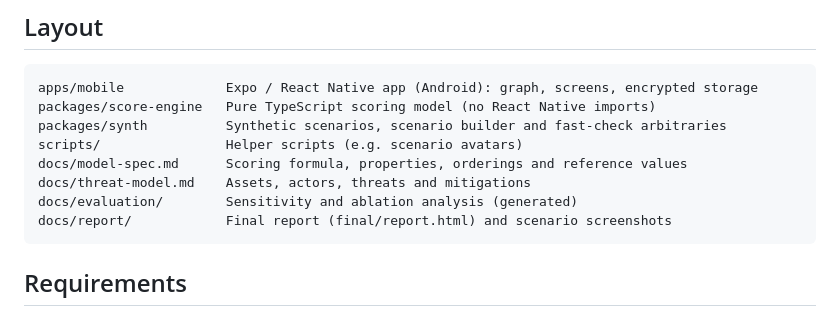
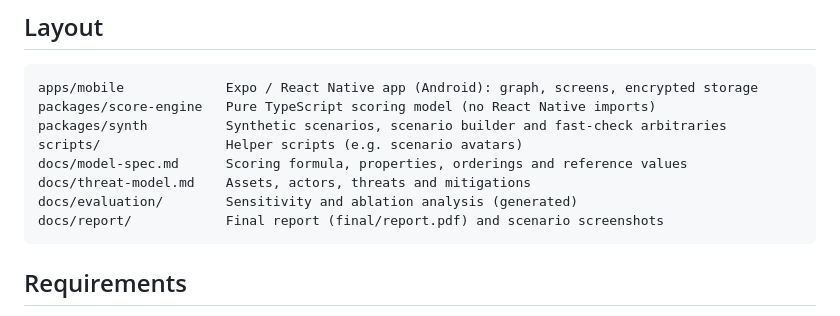
Before and after one commit to victor-kironde/social-health, a Markdown page: README.md, the part around the change. Rendered like a GitHub page.

````diff
--- a/README.md
+++ b/README.md
@@ -14,7 +14,7 @@ scripts/                Helper scripts (e.g. scenario avatars)
 docs/model-spec.md      Scoring formula, properties, orderings and reference values
 docs/threat-model.md    Assets, actors, threats and mitigations
 docs/evaluation/        Sensitivity and ablation analysis (generated)
-docs/report/            Final report (final/report.html) and scenario screenshots
+docs/report/            Final report (final/report.pdf) and scenario screenshots
 ```
 
 ## Requirements
````
